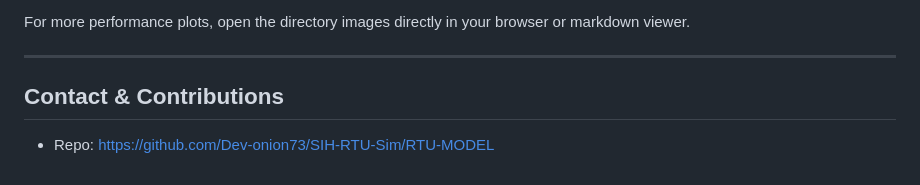
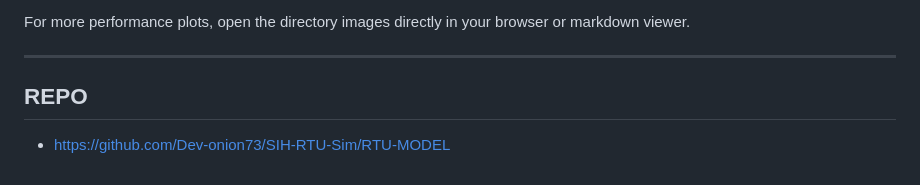
Before and after one commit to Dev-onion73/SIH-RTU-Sim, a Markdown page: RTU-MODEL/Readme.md, the part around the change. GitHub-like rendering.

```diff
--- a/RTU-MODEL/Readme.md
+++ b/RTU-MODEL/Readme.md
@@ -151,6 +151,6 @@ For more performance plots, open the directory images directly in your browser o
 
 ---
 
-## Contact & Contributions
+## REPO
 
-- Repo: https://github.com/Dev-onion73/SIH-RTU-Sim/RTU-MODEL
+- https://github.com/Dev-onion73/SIH-RTU-Sim/RTU-MODEL
```
